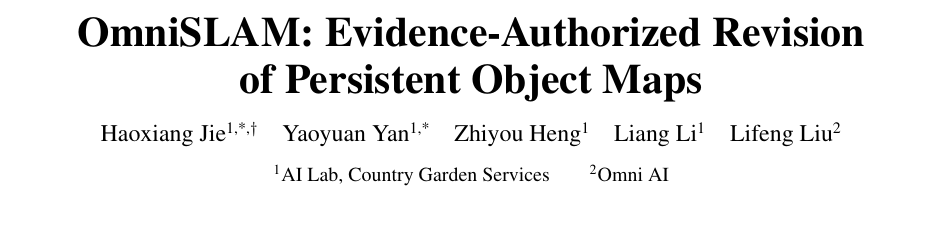
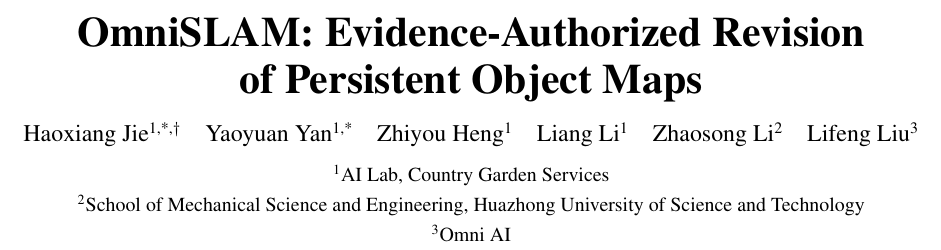
Before and after one commit to YanYaoyuan/omni_slam, a LaTeX paper (docs/paper/visibility_revision/latex/main.tex): part of page 1 of 29, cut so that both start at the same text, the shorter picture padded with empty space. Compiled offline with pdfLaTeX.

Commit message:
docs: add Zhaosong Li and HUST affiliation to manuscript

```diff
--- a/docs/paper/visibility_revision/latex/main.tex
+++ b/docs/paper/visibility_revision/latex/main.tex
@@ -10,15 +10,17 @@
 \definecolor{oursgreen}{RGB}{0,139,120}
 \newcommand{\ours}{\textsc{Ours}}
 \newcommand{\eps}{\varepsilon}
-\hypersetup{pdftitle={OmniSLAM: Evidence-Authorized Revision of Persistent Object Maps},pdfauthor={Haoxiang Jie, Yaoyuan Yan, Zhiyou Heng, Liang Li, Lifeng Liu}}
+\hypersetup{pdftitle={OmniSLAM: Evidence-Authorized Revision of Persistent Object Maps},pdfauthor={Haoxiang Jie, Yaoyuan Yan, Zhiyou Heng, Liang Li, Zhaosong Li, Lifeng Liu}}
 \title{OmniSLAM: Evidence-Authorized Revision\\of Persistent Object Maps}
 \author{Haoxiang Jie\textsuperscript{1,*,$\dagger$}\quad
 Yaoyuan Yan\textsuperscript{1,*}\quad
 Zhiyou Heng\textsuperscript{1}\quad
 Liang Li\textsuperscript{1}\quad
-Lifeng Liu\textsuperscript{2}\\[5pt]
-{\normalsize \textsuperscript{1}AI Lab, Country Garden Services\qquad
-\textsuperscript{2}Omni AI}}
+Zhaosong Li\textsuperscript{2}\quad
+Lifeng Liu\textsuperscript{3}\\[5pt]
+{\normalsize \textsuperscript{1}AI Lab, Country Garden Services}\\
+{\normalsize \textsuperscript{2}School of Mechanical Science and Engineering, Huazhong University of Science and Technology}\\
+{\normalsize \textsuperscript{3}Omni AI}}
 \AddToHook{cmd/maketitle/after}{%
   \begingroup
   \renewcommand{\thefootnote}{\ensuremath{\fnsymbol{footnote}}}%
```
Also changed, not shown: docs/paper/visibility_revision/latex/FIGURES.md (+2 -2 lines), README.md, docs/paper/README.md, docs/paper/visibility_revision/latex/README.md, 1 other file.
